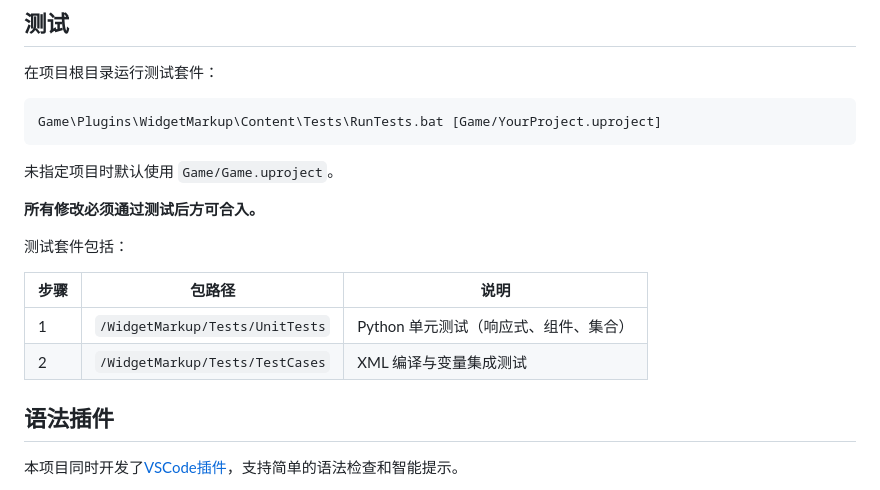
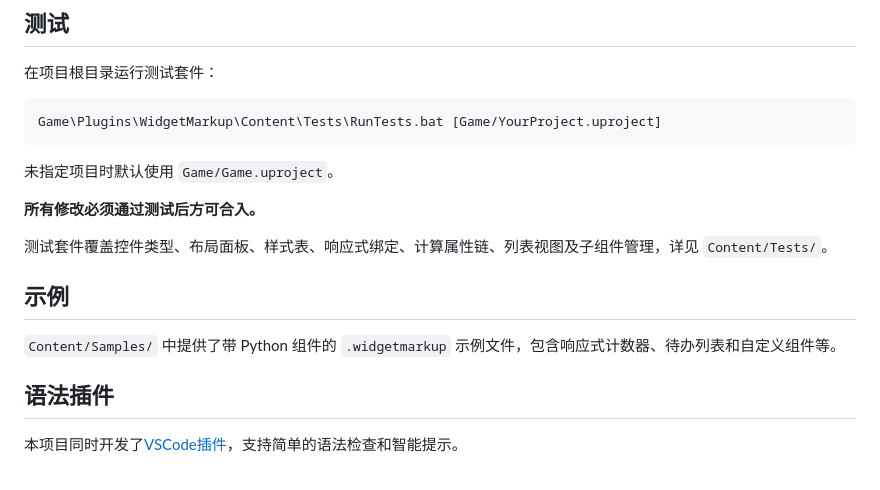
Before and after one commit to 9087/Unreal.WidgetMarkup, a Markdown page: README.zh-cn.md, the part around the change. GitHub-like rendering.

```diff
--- a/README.zh-cn.md
+++ b/README.zh-cn.md
@@ -97,12 +97,11 @@ Game\Plugins\WidgetMarkup\Content\Tests\RunTests.bat [Game/YourProject.uproject]
 
 **所有修改必须通过测试后方可合入。**
 
-测试套件包括：
+测试套件覆盖控件类型、布局面板、样式表、响应式绑定、计算属性链、列表视图及子组件管理，详见 `Content/Tests/`。
 
-| 步骤 | 包路径 | 说明 |
-|------|--------|------|
-| 1 | `/WidgetMarkup/Tests/UnitTests` | Python 单元测试（响应式、组件、集合） |
-| 2 | `/WidgetMarkup/Tests/TestCases` | XML 编译与变量集成测试 |
+## 示例
+
+`Content/Samples/` 中提供了带 Python 组件的 `.widgetmarkup` 示例文件，包含响应式计数器、待办列表和自定义组件等。
 
 ## 语法插件
 
```
Also changed, not shown: README.md (+4 -5 lines).
